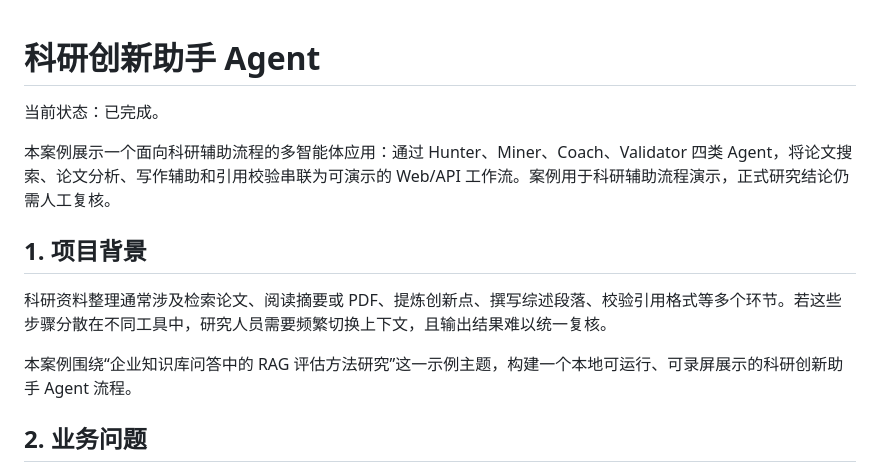
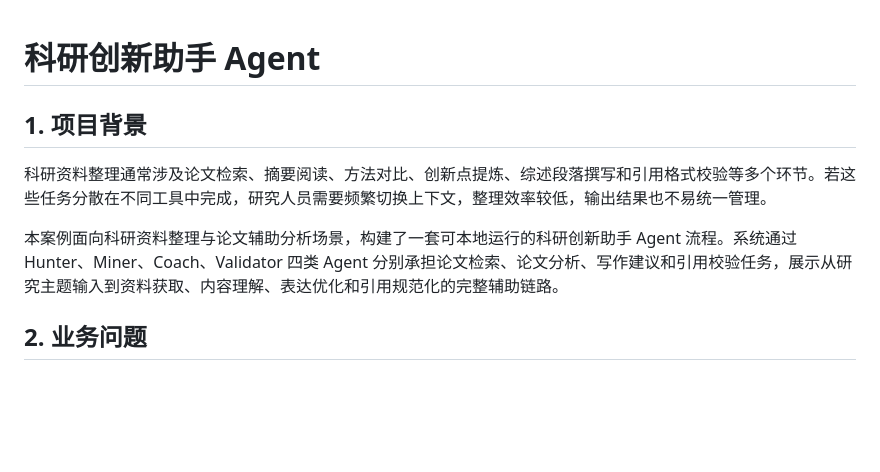
Before and after one commit to Dilysy/agent-portfolio-cases, a Markdown page: cases/research-innovation-agent/README.md, the part around the change. Drawn GitHub-style; blank space fills up the shorter version.

```diff
--- a/cases/research-innovation-agent/README.md
+++ b/cases/research-innovation-agent/README.md
@@ -1,15 +1,10 @@
 # 科研创新助手 Agent
-
-当前状态：已完成。
-
-本案例展示一个面向科研辅助流程的多智能体应用：通过 Hunter、Miner、Coach、Validator 四类 Agent，将论文搜索、论文分析、写作辅助和引用校验串联为可演示的 Web/API 工作流。案例用于科研辅助流程演示，正式研究结论仍需人工复核。
 
 ## 1. 项目背景
 
-科研资料整理通常涉及检索论文、阅读摘要或 PDF、提炼创新点、撰写综述段落、校验引用格式等多个环节。若这些步骤分散在不同工具中，研究人员需要频繁切换上下文，且输出结果难以统一复核。
+科研资料整理通常涉及论文检索、摘要阅读、方法对比、创新点提炼、综述段落撰写和引用格式校验等多个环节。若这些任务分散在不同工具中完成，研究人员需要频繁切换上下文，整理效率较低，输出结果也不易统一管理。
 
-本案例围绕“企业知识库问答中的 RAG 评估方法研究”这一示例主题，构建一个本地可运行、可录屏展示的科研创新助手 Agent 流程。
-
+本案例面向科研资料整理与论文辅助分析场景，构建了一套可本地运行的科研创新助手 Agent 流程。系统通过 Hunter、Miner、Coach、Validator 四类 Agent 分别承担论文检索、论文分析、写作建议和引用校验任务，展示从研究主题输入到资料获取、内容理解、表达优化和引用规范化的完整辅助链路。
 ## 2. 业务问题
 
 - 论文搜索、筛选、分析和引用格式化链路分散。
```
